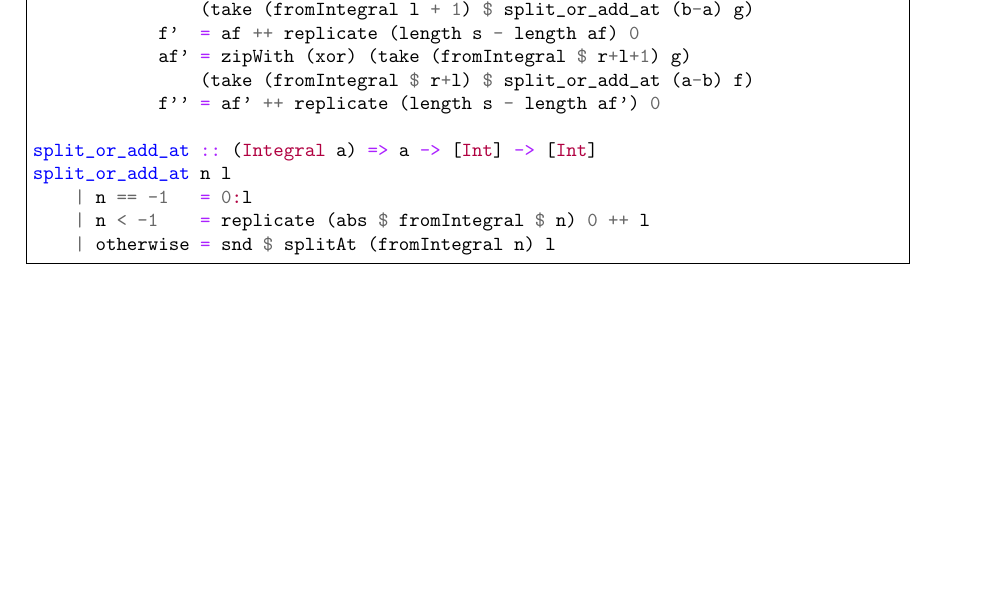
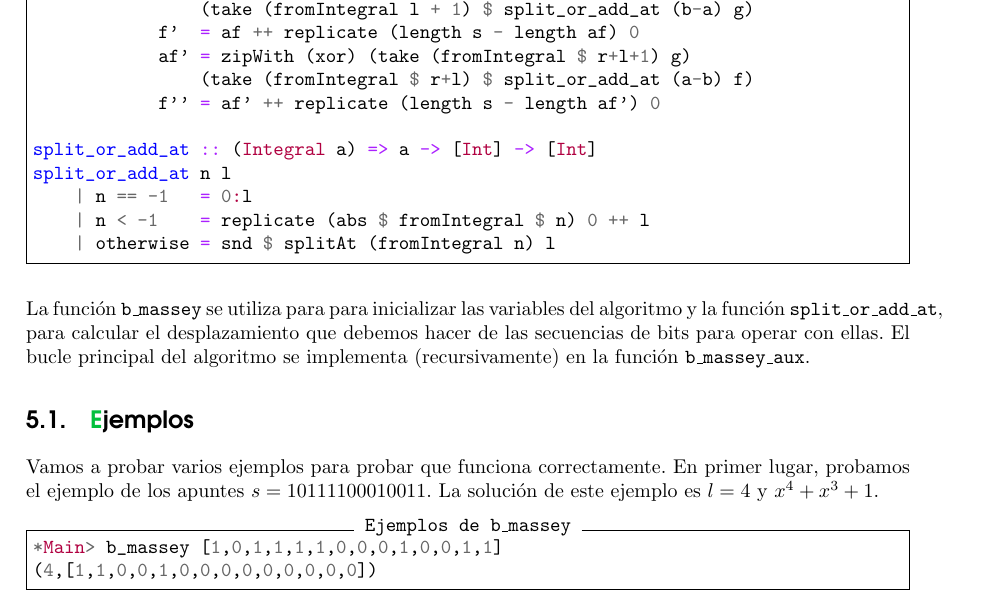
Before and after one commit to mgmacias95/Criptografia_y_Computacion, a LaTeX document (doc/cifrado_flujo.tex): part of page 8 of 8, cut so that both start at the same text, the shorter picture padded with empty space. Compiled offline with pdfLaTeX.

Commit message:
berlekamp massey bien

```diff
--- a/doc/cifrado_flujo.tex
+++ b/doc/cifrado_flujo.tex
@@ -365,6 +366,15 @@ split_or_add_at n l
     | otherwise = snd $ splitAt (fromIntegral n) l
 \end{minted}
 
+La función \texttt{b\_massey} se utiliza para para inicializar las variables del algoritmo y la función \texttt{split\_or\_add\_at}, para calcular el desplazamiento que debemos hacer de las secuencias de bits para operar con ellas. El bucle principal del algoritmo se implementa (recursivamente) en la función \texttt{b\_massey\_aux}.
 
+\subsection{\textcolor{azul}Ejemplos}
+
+Vamos a probar varios ejemplos para probar que funciona correctamente. En primer lugar, probamos el ejemplo de los apuntes $s = 10111100010011$. La solución de este ejemplo es $l=4$ y $x^4 + x^3 + 1$.
+
+\begin{minted}[frame=single, label={Ejemplos de b\_massey}]{haskell}
+*Main> b_massey [1,0,1,1,1,1,0,0,0,1,0,0,1,1]
+(4,[1,1,0,0,1,0,0,0,0,0,0,0,0,0])
+\end{minted}
 
 \end{document}
```
Also changed, not shown: doc/cifrado_flujo.tex (7 more changed lines), 1 other file.
